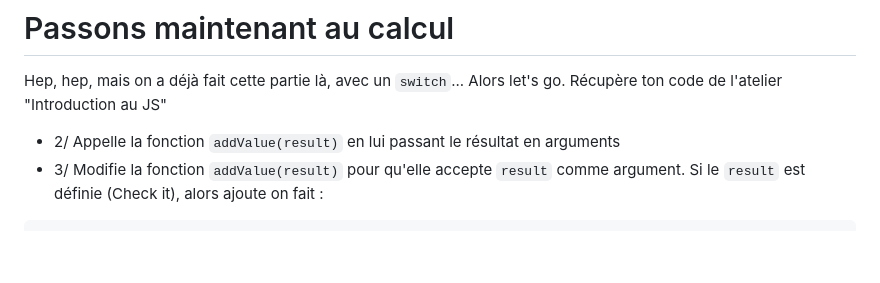
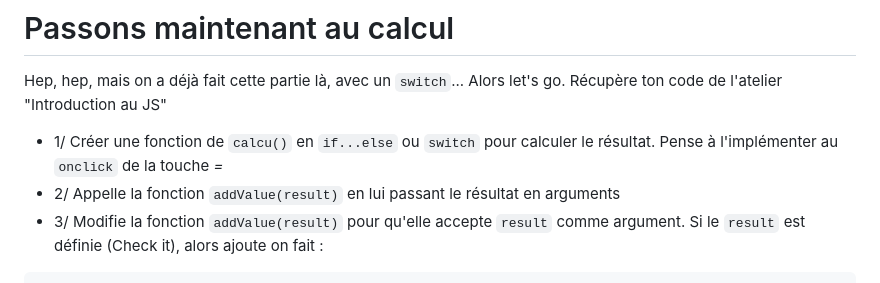
Before and after one commit to jujuck/JS-HTML-Calculator, a Markdown page: readme.md, the part around the change. Rendered like a GitHub page; blank space fills up the shorter version.

````diff
--- a/readme.md
+++ b/readme.md
@@ -25,7 +25,7 @@ Si tout se passe bien, tu dois pouvoir voir ton affichage se mettre à jour à c
 # Passons maintenant au calcul
 Hep, hep, mais on a déjà fait cette partie là, avec un `switch`... Alors let's go.
 Récupère ton code de l'atelier "Introduction au JS"
-
+- 1/ Créer une fonction de `calcu()` en `if...else` ou `switch` pour calculer le résultat. Pense à l'implémenter au `onclick` de la touche *=*
 - 2/ Appelle la fonction `addValue(result)` en lui passant le résultat en arguments
 - 3/ Modifie la fonction `addValue(result)` pour qu'elle accepte `result` comme argument. Si le `result` est définie (Check it), alors ajoute on fait :
 ```
````
